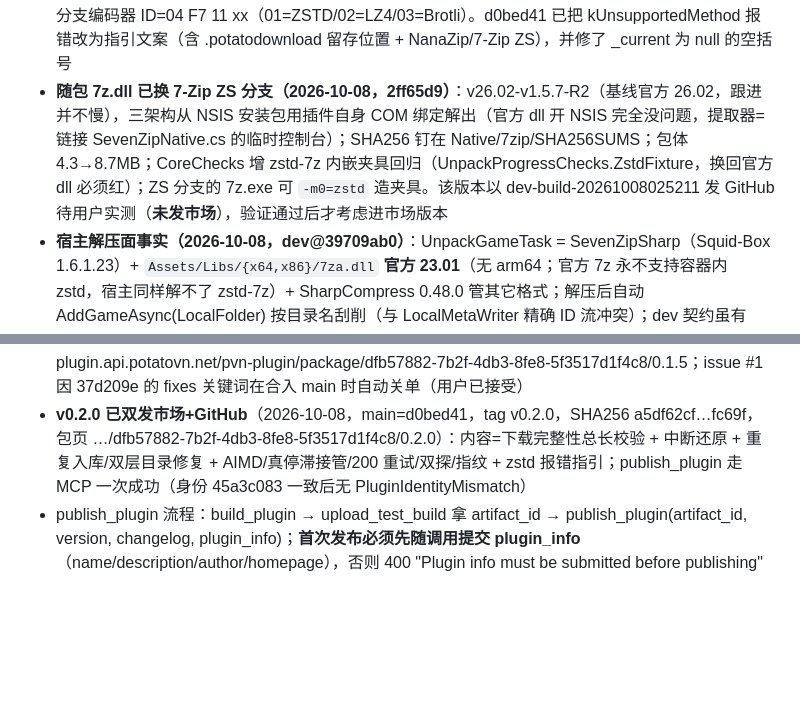
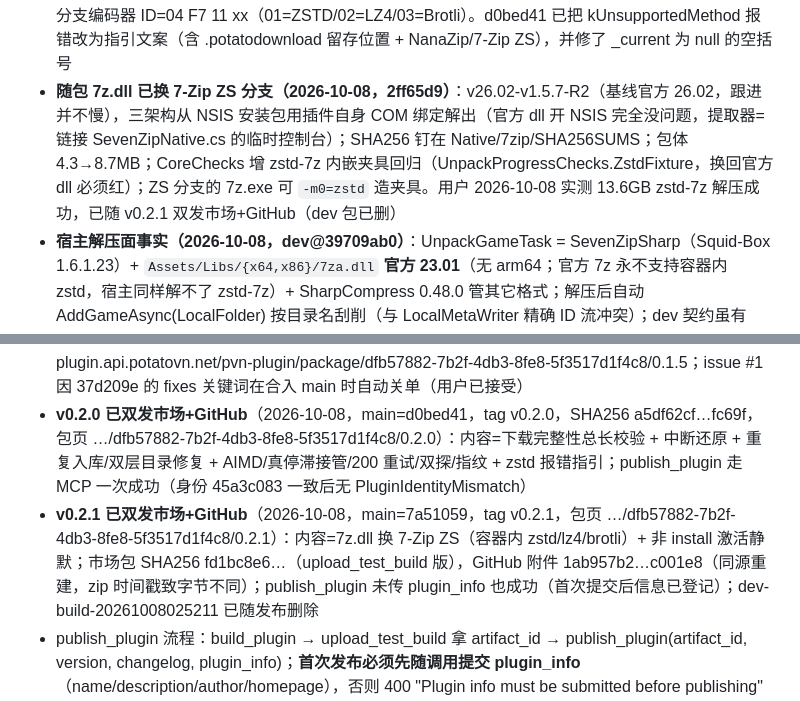
Before and after one commit to luoyuxiaoxiao/PotatoDownload, a Markdown page: AGENTS.md, 2 parts joined by grey strips. Rendered like a GitHub page; blank space fills up the shorter version.

Commit message:
chore: record v0.2.1 release

```diff
--- a/AGENTS.md
+++ b/AGENTS.md
@@ -74,7 +74,7 @@
 - **13.6G 变 13.5G 坏包事故根因（2026-10-07 复盘）**：Shionlib 推送的 size 比服务器真实资源小，旧代码不校验 206 的 Content-Range 总长 → 精确下载"推送 size"字节=真实 7z 的截断前缀；.part 预分配使长度/水位判定全合法，静默出坏包；7z 中央目录在文件末尾，尾部缺一截后任何解压软件都打不开（症状签名）。修复=7f8e4fa 总长校验；若重推仍报"推送 vs 服务器字节数"，查 Shionlib 侧 size 元数据。该版本以 dev-build-20261007061453 发 GitHub 待用户实测；尾部 200KB/s 慢与坏包无因果（2026-10-07 晚用户澄清）：慢=掉队/单连接速度，坏包=推送 size 偏小，两者独立。**2026-10-08 二次修正**：坏包复盘方向也错了——该文件经 blake3 校验完整，14,593,294,125 B=13.59 GiB≈Windows 显示"13.5 GB"，与站点"13.6G"是 GiB/GB 显示差，不存在截断；解压失败真因=压缩包用 7-Zip ZS 分支的 ZSTD（编码器 ID 04 F7 11 01），官方 7-Zip（含随包 26.03）只在 .zst 格式处理器支持 zstd、7z 容器内不注册该编码器（ip7z/7zip 源码实证：7zHeader.h 仅注释提及，注册只在 ZstdHandler.cpp），SharpCompress 0.50.4 同样不支持 → kUnsupportedMethod(1)。总长校验加固仍有效（防真错配），但与本事故无关
 - **分块收到 200（2026-10-07 决议）**：用户实测复现（五连接同毫秒 RST→重试全撞 SSL 失败→10s 后收到 200→旧代码直接中止）。改为按瞬时错误有限重试（5 次预算、指纹随消息、耗尽才失败）；探测 200 也记指纹并再探一次——同 URL 探测会翻转（21:33 否→21:38 是→21:56 否），一次误判把 13.6GB 锁进单连接模式（实机 1.2MB/s vs 分块 13MB/s+）。worker 复核：range 原样转发、租约超限回 429+Retry-After:1、无主动杀流路径——200 与 RST 风暴均非 worker 行为，责任层大概率在本机网络/中间设备（该机杀软活跃）；修复包=dev-build-20261007162045（基于 0ac0d4d）**实测通过**（13.6GB 全程分块、瞬时故障全恢复、校验解压链路正常）；指纹实锤假 200=Cloudflare 边缘应答（Server: cloudflare，CF-Ray SEA，Content-Length=全文件，正文=7z 魔数），非本机杀软——CF 对 Range 请求间歇性回全量 200，双探+重试是正确对策。该修复包已随 **v0.2.0** 双发市场+GitHub（dev 包已删）
 - **7z 容器编码器远程诊断法（2026-10-08 实证）**：签名直链有效期内，Range 拉文件头 32B 读 NextHeader 偏移 → 拉尾部 EncodedHeader（本例 LZMA 打包）→ 用 SharpCompress `LzmaStream.Create(props, stream, in, out, isLzma2:false)` 静态工厂解码（**私有构造不会 Init range decoder，直接反射调构造会 NRE**）→ 解析真实 Header 的 CodersInfo 拿编码器 ID；7z-ZS 分支编码器 ID=04 F7 11 xx（01=ZSTD/02=LZ4/03=Brotli）。d0bed41 已把 kUnsupportedMethod 报错改为指引文案（含 .potatodownload 留存位置 + NanaZip/7-Zip ZS），并修了 _current 为 null 的空括号
-- **随包 7z.dll 已换 7-Zip ZS 分支（2026-10-08，2ff65d9）**：v26.02-v1.5.7-R2（基线官方 26.02，跟进并不慢），三架构从 NSIS 安装包用插件自身 COM 绑定解出（官方 dll 开 NSIS 完全没问题，提取器=链接 SevenZipNative.cs 的临时控制台）；SHA256 钉在 Native/7zip/SHA256SUMS；包体 4.3→8.7MB；CoreChecks 增 zstd-7z 内嵌夹具回归（UnpackProgressChecks.ZstdFixture，换回官方 dll 必须红）；ZS 分支的 7z.exe 可 `-m0=zstd` 造夹具。该版本以 dev-build-20261008025211 发 GitHub 待用户实测（**未发市场**），验证通过后才考虑进市场版本
+- **随包 7z.dll 已换 7-Zip ZS 分支（2026-10-08，2ff65d9）**：v26.02-v1.5.7-R2（基线官方 26.02，跟进并不慢），三架构从 NSIS 安装包用插件自身 COM 绑定解出（官方 dll 开 NSIS 完全没问题，提取器=链接 SevenZipNative.cs 的临时控制台）；SHA256 钉在 Native/7zip/SHA256SUMS；包体 4.3→8.7MB；CoreChecks 增 zstd-7z 内嵌夹具回归（UnpackProgressChecks.ZstdFixture，换回官方 dll 必须红）；ZS 分支的 7z.exe 可 `-m0=zstd` 造夹具。用户 2026-10-08 实测 13.6GB zstd-7z 解压成功，已随 v0.2.1 双发市场+GitHub（dev 包已删）
 - **宿主解压面事实（2026-10-08，dev@39709ab0）**：UnpackGameTask = SevenZipSharp（Squid-Box 1.6.1.23）+ `Assets/Libs/{x64,x86}/7za.dll` **官方 23.01**（无 arm64；官方 7z 永不支持容器内 zstd，宿主同样解不了 zstd-7z）+ SharpCompress 0.48.0 管其它格式；解压后自动 AddGameAsync(LocalFolder) 按目录名刮削（与 LocalMetaWriter 精确 ID 流冲突）；dev 契约虽有 AddBgTask(BgTaskBase)（BgTaskBase 在 WinApp.Base），但 UnpackGameTask 类型在宿主程序集，插件编译期拿不到。结论：解压留在插件内（ZS dll 已自带），不依赖宿主解压 API；宿主若要升级自己那颗 7za.dll 到 ZS 是它的独立改进
 - 下载历史持久化在 PluginData.History（[JsonInclude]+private set 的 ObservableCollection——STJ 默认**不**填充 get-only 集合，见 Feedback 区实证；集合变更不触发 PropertyChanged，需 Plugin.SaveDataNow() 手动保存）；侧边栏按钮状态切换靠 Unregister+Register（宿主无原地更新接口）
 - DevReportInfo 自 v0.1.0 起为空实现（plan/main 一致）；需要远程诊断时临时恢复上报，发布前改回
@@ -133,6 +133,7 @@
 - **GitHub Release v0.1.1（740e8cb5 错 GUID 的包）已于 2026-10-04 撤下**（release 用户手删、远端 tag 已删）；替换版 v0.1.4.1 已发布（tag 在 7dc74f3，GUID 45a3c083，SHA256 50c97938…fe249，发布后下载回验一致）
 - **v0.1.5 已发 GitHub Release + 应用市场**（2026-10-04）：main=fe93a3c（plan 已 FF 合入），SHA256 1d8f0164…5450；内容=issue #1 SSRF 代理修复 + 浏览按钮 + 自动解压开关；包页 plugin.api.potatovn.net/pvn-plugin/package/dfb57882-7b2f-4db3-8fe8-5f3517d1f4c8/0.1.5；issue #1 因 37d209e 的 fixes 关键词在合入 main 时自动关单（用户已接受）
 - **v0.2.0 已双发市场+GitHub**（2026-10-08，main=d0bed41，tag v0.2.0，SHA256 a5df62cf…fc69f，包页 …/dfb57882-7b2f-4db3-8fe8-5f3517d1f4c8/0.2.0）：内容=下载完整性总长校验 + 中断还原 + 重复入库/双层目录修复 + AIMD/真停滞接管/200 重试/双探/指纹 + zstd 报错指引；publish_plugin 走 MCP 一次成功（身份 45a3c083 一致后无 PluginIdentityMismatch）
+- **v0.2.1 已双发市场+GitHub**（2026-10-08，main=7a51059，tag v0.2.1，包页 …/dfb57882-7b2f-4db3-8fe8-5f3517d1f4c8/0.2.1）：内容=7z.dll 换 7-Zip ZS（容器内 zstd/lz4/brotli）+ 非 install 激活静默；市场包 SHA256 fd1bc8e6…（upload_test_build 版），GitHub 附件 1ab957b2…c001e8（同源重建，zip 时间戳致字节不同）；publish_plugin 未传 plugin_info 也成功（首次提交后信息已登记）；dev-build-20261008025211 已随发布删除
 - publish_plugin 流程：build_plugin → upload_test_build 拿 artifact_id → publish_plugin(artifact_id, version, changelog, plugin_info)；**首次发布必须先随调用提交 plugin_info**（name/description/author/homepage），否则 400 "Plugin info must be submitted before publishing"
 - Windows 编译/E2E 由用户手动进行（本机 Linux 无法编译 WinUI 文件；用户有 Azure CLI，可临时开 Windows VM），AI 只交付源码改动并等用户回传构建结果，不要自行搭 CI 或开 VM
 - **原生库定位/卸载约束**：稳定宿主 v1.10.2.0 的 GetPluginPath 返回规范绝对目录，热重载可能返回整包复制后的 staging 目录（PluginXamlHost.GetRuntimePath/PrepareResourceRoot）；不能假定 Assembly.Location 可用，也不能搜 PATH；Native/7zip 避开打包时删除 runtimes 的规则；卸载须 await 下载管线退出，确保 COM 对象和 DLL 先释放
```
